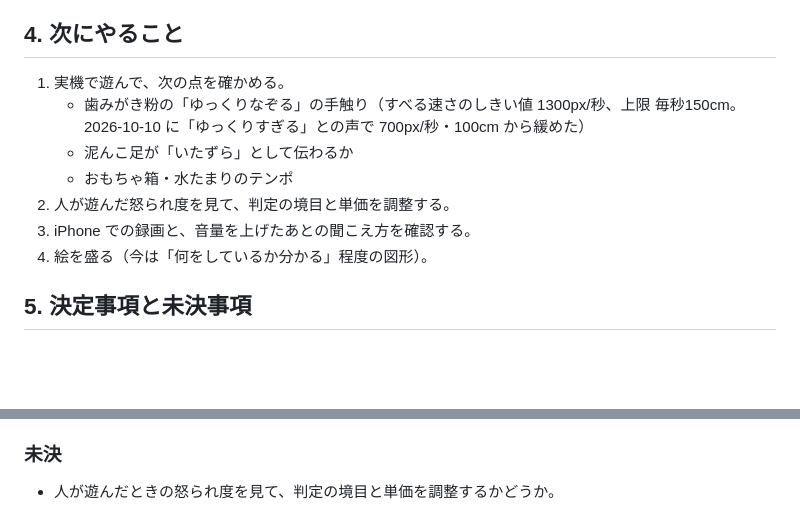
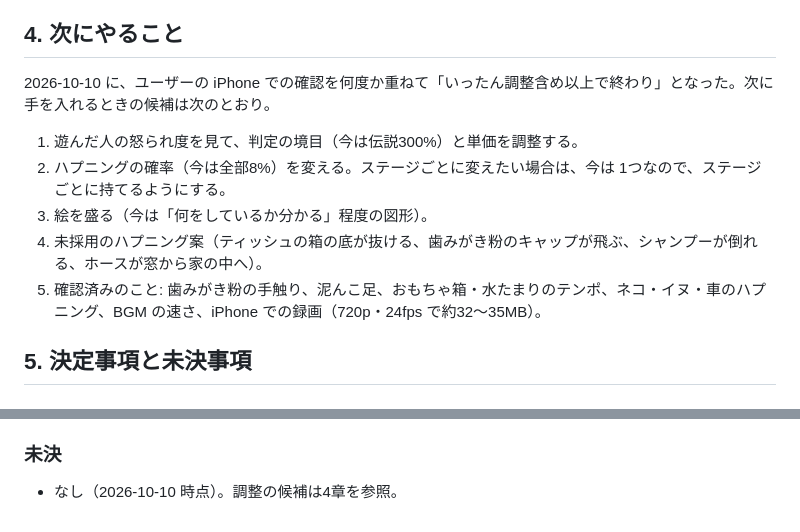
Before and after one commit to sakuichi/itazu-rush, a Markdown page: HANDOFF.md, 2 parts joined by grey strips. Rendered like a GitHub page; blank space fills up the shorter version.

Commit message:
引き継ぎ書の「次にやること」と未決事項を、調整完了の時点に合わせて更新
Co-Authored-By: Claude Opus 5.5 <noreply@anthropic.com>

```diff
--- a/HANDOFF.md
+++ b/HANDOFF.md
@@ -212,13 +212,13 @@
 
 ## 4. 次にやること
 
-1. 実機で遊んで、次の点を確かめる。
-   - 歯みがき粉の「ゆっくりなぞる」の手触り（すべる速さのしきい値 1300px/秒、上限 毎秒150cm。2026-10-10 に「ゆっくりすぎる」との声で 700px/秒・100cm から緩めた）
-   - 泥んこ足が「いたずら」として伝わるか
-   - おもちゃ箱・水たまりのテンポ
-2. 人が遊んだ怒られ度を見て、判定の境目と単価を調整する。
-3. iPhone での録画と、音量を上げたあとの聞こえ方を確認する。
-4. 絵を盛る（今は「何をしているか分かる」程度の図形）。
+2026-10-10 に、ユーザーの iPhone での確認を何度か重ねて「いったん調整含め以上で終わり」となった。次に手を入れるときの候補は次のとおり。
+
+1. 遊んだ人の怒られ度を見て、判定の境目（今は伝説300%）と単価を調整する。
+2. ハプニングの確率（今は全部8%）を変える。ステージごとに変えたい場合は、今は  1つなので、ステージごとに持てるようにする。
+3. 絵を盛る（今は「何をしているか分かる」程度の図形）。
+4. 未採用のハプニング案（ティッシュの箱の底が抜ける、歯みがき粉のキャップが飛ぶ、シャンプーが倒れる、ホースが窓から家の中へ）。
+5. 確認済みのこと: 歯みがき粉の手触り、泥んこ足、おもちゃ箱・水たまりのテンポ、ネコ・イヌ・車のハプニング、BGM の速さ、iPhone での録画（720p・24fps で約32〜35MB）。
 
 ## 5. 決定事項と未決事項
 
@@ -263,4 +263,4 @@
 
 ### 未決
 
-- 人が遊んだときの怒られ度を見て、判定の境目と単価を調整するかどうか。
+- なし（2026-10-10 時点）。調整の候補は4章を参照。
```
